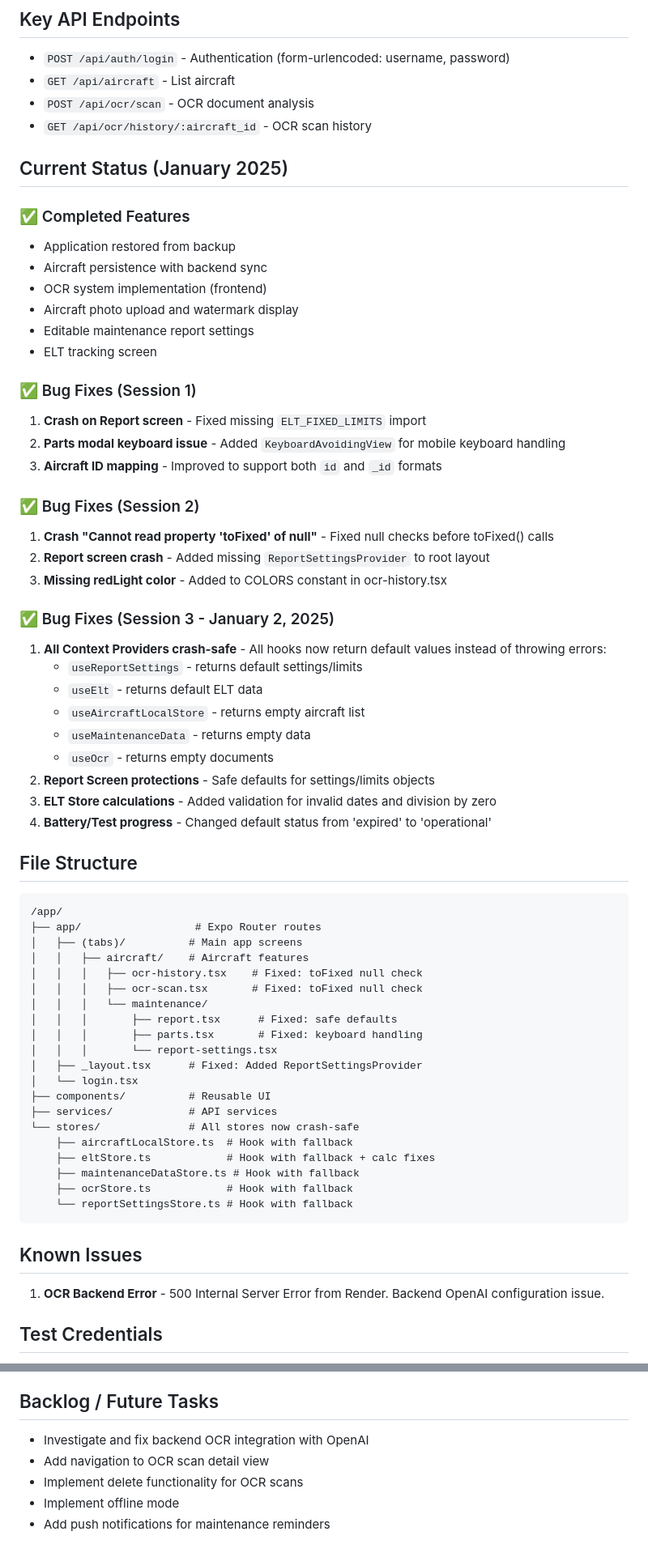
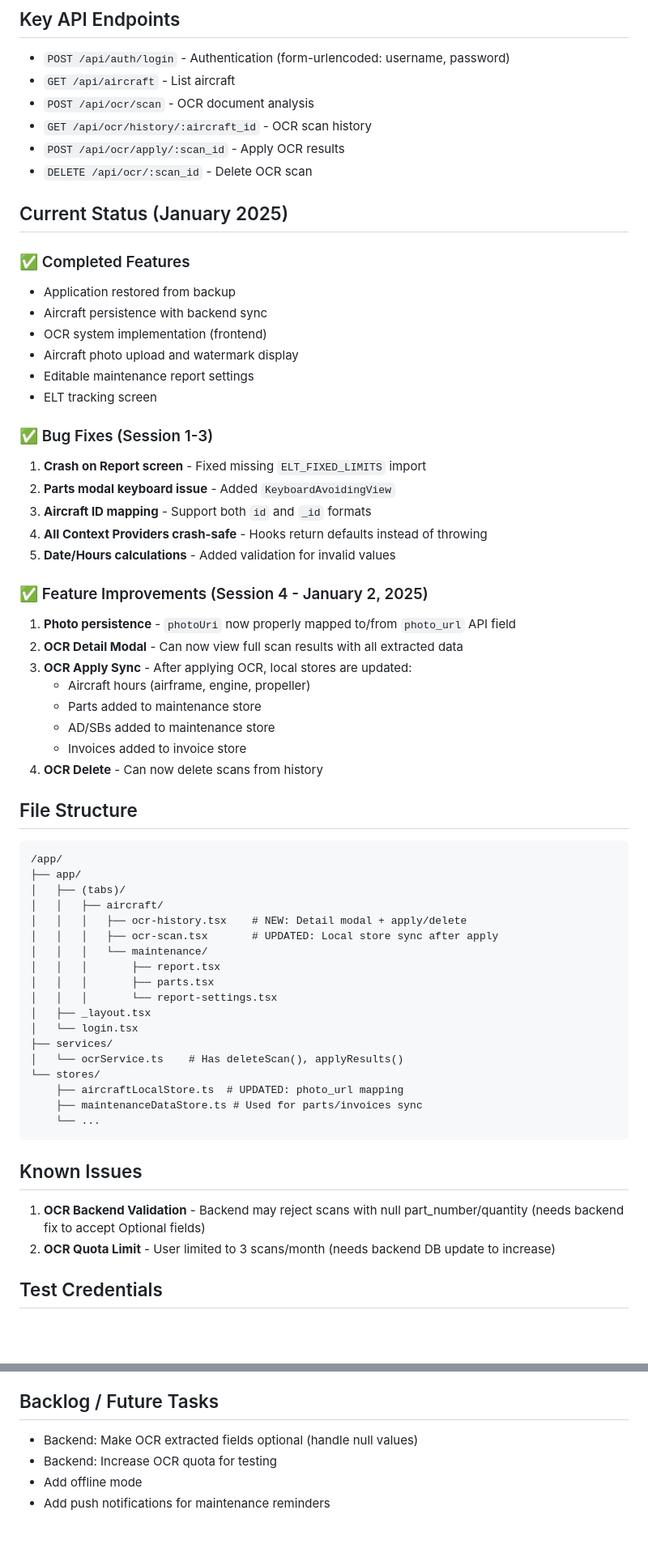
Before and after one commit to ralphi22/aerologix-ios-sdk52, a Markdown page: memory/PRD.md, 2 parts joined by grey strips. Shown at 81% size. Rendered like a GitHub page; blank space fills up the shorter version.

Commit message:
auto-commit for 8fe546db-794b-434d-93e2-9bc26c07ffe0

````diff
--- a/memory/PRD.md
+++ b/memory/PRD.md
@@ -26,6 +26,8 @@ Build a mobile application for aircraft maintenance tracking with OCR capability
 - `GET /api/aircraft` - List aircraft
 - `POST /api/ocr/scan` - OCR document analysis
 - `GET /api/ocr/history/:aircraft_id` - OCR scan history
+- `POST /api/ocr/apply/:scan_id` - Apply OCR results
+- `DELETE /api/ocr/:scan_id` - Delete OCR scan
 
 ## Current Status (January 2025)
 
@@ -37,61 +39,55 @@ Build a mobile application for aircraft maintenance tracking with OCR capability
 - Editable maintenance report settings
 - ELT tracking screen
 
-### ✅ Bug Fixes (Session 1)
+### ✅ Bug Fixes (Session 1-3)
 1. **Crash on Report screen** - Fixed missing `ELT_FIXED_LIMITS` import
-2. **Parts modal keyboard issue** - Added `KeyboardAvoidingView` for mobile keyboard handling
-3. **Aircraft ID mapping** - Improved to support both `id` and `_id` formats
+2. **Parts modal keyboard issue** - Added `KeyboardAvoidingView`
+3. **Aircraft ID mapping** - Support both `id` and `_id` formats
+4. **All Context Providers crash-safe** - Hooks return defaults instead of throwing
+5. **Date/Hours calculations** - Added validation for invalid values
 
-### ✅ Bug Fixes (Session 2)
-1. **Crash "Cannot read property 'toFixed' of null"** - Fixed null checks before toFixed() calls
-2. **Report screen crash** - Added missing `ReportSettingsProvider` to root layout
-3. **Missing redLight color** - Added to COLORS constant in ocr-history.tsx
-
-### ✅ Bug Fixes (Session 3 - January 2, 2025)
-1. **All Context Providers crash-safe** - All hooks now return default values instead of throwing errors:
-   - `useReportSettings` - returns default settings/limits
-   - `useElt` - returns default ELT data
-   - `useAircraftLocalStore` - returns empty aircraft list
-   - `useMaintenanceData` - returns empty data
-   - `useOcr` - returns empty documents
-2. **Report Screen protections** - Safe defaults for settings/limits objects
-3. **ELT Store calculations** - Added validation for invalid dates and division by zero
-4. **Battery/Test progress** - Changed default status from 'expired' to 'operational'
+### ✅ Feature Improvements (Session 4 - January 2, 2025)
+1. **Photo persistence** - `photoUri` now properly mapped to/from `photo_url` API field
+2. **OCR Detail Modal** - Can now view full scan results with all extracted data
+3. **OCR Apply Sync** - After applying OCR, local stores are updated:
+   - Aircraft hours (airframe, engine, propeller)
+   - Parts added to maintenance store
+   - AD/SBs added to maintenance store
+   - Invoices added to invoice store
+4. **OCR Delete** - Can now delete scans from history
 
 ## File Structure
 ```
 /app/
-├── app/                  # Expo Router routes
-│   ├── (tabs)/          # Main app screens
-│   │   ├── aircraft/    # Aircraft features
-│   │   │   ├── ocr-history.tsx    # Fixed: toFixed null check
-│   │   │   ├── ocr-scan.tsx       # Fixed: toFixed null check
+├── app/
+│   ├── (tabs)/
+│   │   ├── aircraft/
+│   │   │   ├── ocr-history.tsx    # NEW: Detail modal + apply/delete
+│   │   │   ├── ocr-scan.tsx       # UPDATED: Local store sync after apply
 │   │   │   └── maintenance/
-│   │   │       ├── report.tsx      # Fixed: safe defaults
-│   │   │       ├── parts.tsx       # Fixed: keyboard handling
+│   │   │       ├── report.tsx
+│   │   │       ├── parts.tsx
 │   │   │       └── report-settings.tsx
-│   ├── _layout.tsx      # Fixed: Added ReportSettingsProvider
+│   ├── _layout.tsx
 │   └── login.tsx
-├── components/          # Reusable UI
-├── services/            # API services
-└── stores/              # All stores now crash-safe
-    ├── aircraftLocalStore.ts  # Hook with fallback
-    ├── eltStore.ts            # Hook with fallback + calc fixes
-    ├── maintenanceDataStore.ts # Hook with fallback
-    ├── ocrStore.ts            # Hook with fallback
-    └── reportSettingsStore.ts # Hook with fallback
+├── services/
+│   └── ocrService.ts    # Has deleteScan(), applyResults()
+└── stores/
+    ├── aircraftLocalStore.ts  # UPDATED: photo_url mapping
+    ├── maintenanceDataStore.ts # Used for parts/invoices sync
+    └── ...
 ```
 
 ## Known Issues
-1. **OCR Backend Error** - 500 Internal Server Error from Render. Backend OpenAI configuration issue.
+1. **OCR Backend Validation** - Backend may reject scans with null part_number/quantity (needs backend fix to accept Optional fields)
+2. **OCR Quota Limit** - User limited to 3 scans/month (needs backend DB update to increase)
 
 ## Test Credentials
 - Email: lima@123.com
 - Password: lima123
 
 ## Backlog / Future Tasks
-- Investigate and fix backend OCR integration with OpenAI
-- Add navigation to OCR scan detail view
-- Implement delete functionality for OCR scans
-- Implement offline mode
+- Backend: Make OCR extracted fields optional (handle null values)
+- Backend: Increase OCR quota for testing
+- Add offline mode
 - Add push notifications for maintenance reminders
````
